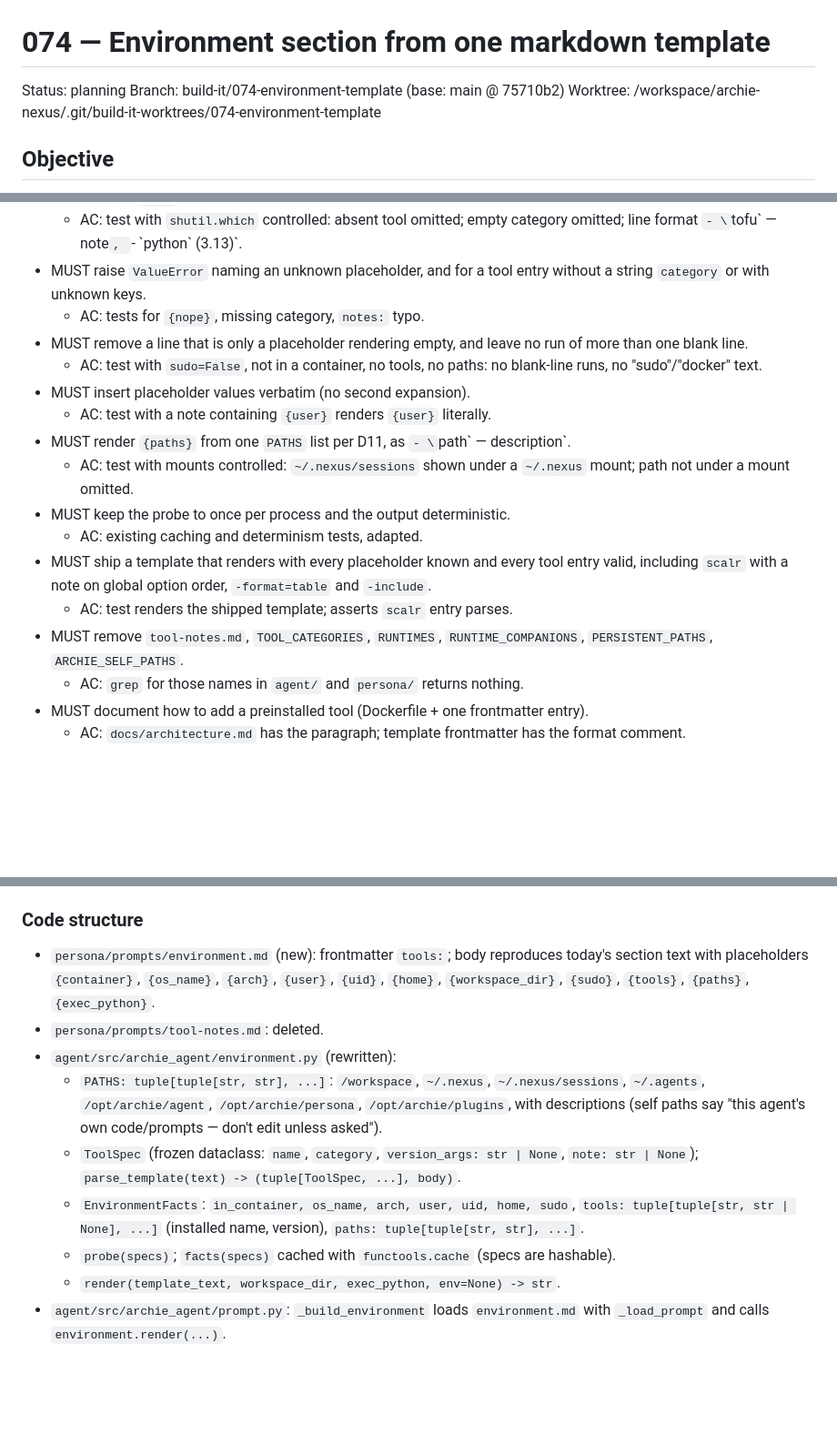
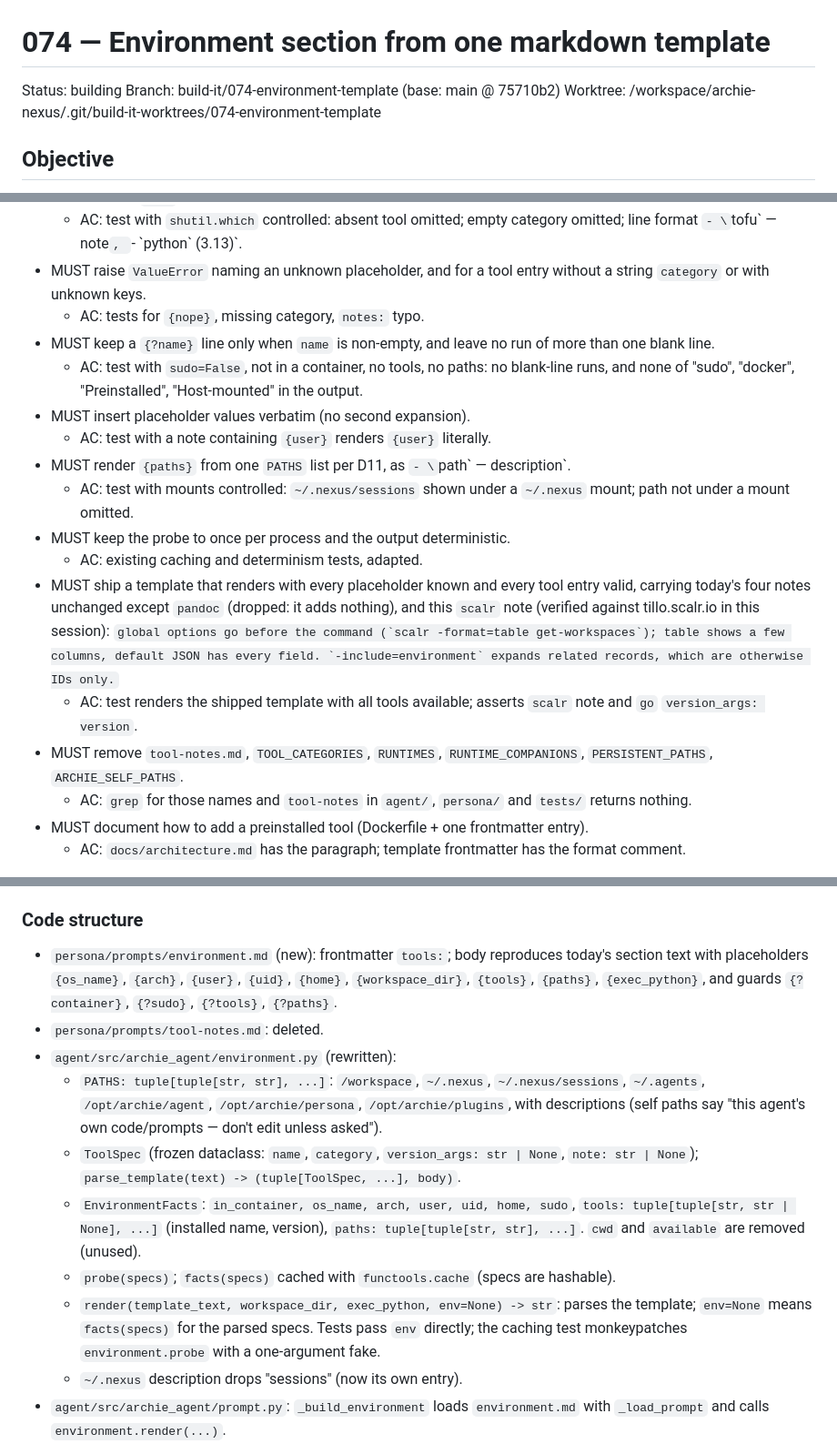
Before and after one commit to simon-downes/archie-nexus, a Markdown page: plans/074-build-environment-template.md, 3 parts joined by grey strips. Shown at 91% size. Drawn GitHub-style; blank space fills up the shorter version.

Commit message:
docs(plan): 074 resolve plan review findings

```diff
--- a/plans/074-build-environment-template.md
+++ b/plans/074-build-environment-template.md
@@ -1,6 +1,6 @@
 # 074 — Environment section from one markdown template
 
-Status: planning
+Status: building
 Branch: build-it/074-environment-template (base: main @ 75710b2)
 Worktree: /workspace/archie-nexus/.git/build-it-worktrees/074-environment-template
 
@@ -86,10 +87,10 @@ Discovery:
 - MUST raise `ValueError` naming an unknown placeholder, and for a tool entry without a
   string `category` or with unknown keys.
   - AC: tests for `{nope}`, missing category, `notes:` typo.
-- MUST remove a line that is only a placeholder rendering empty, and leave no run of more
-  than one blank line.
+- MUST keep a `{?name}` line only when `name` is non-empty, and leave no run of more than
+  one blank line.
   - AC: test with `sudo=False`, not in a container, no tools, no paths: no blank-line runs,
-    no "sudo"/"docker" text.
+    and none of "sudo", "docker", "Preinstalled", "Host-mounted" in the output.
 - MUST insert placeholder values verbatim (no second expansion).
   - AC: test with a note containing `{user}` renders `{user}` literally.
 - MUST render `{paths}` from one `PATHS` list per D11, as `- \`path\` — description`.
@@ -98,11 +99,17 @@ Discovery:
 - MUST keep the probe to once per process and the output deterministic.
   - AC: existing caching and determinism tests, adapted.
 - MUST ship a template that renders with every placeholder known and every tool entry valid,
-  including `scalr` with a note on global option order, `-format=table` and `-include`.
-  - AC: test renders the shipped template; asserts `scalr` entry parses.
+  carrying today's four notes unchanged except `pandoc` (dropped: it adds nothing), and this
+  `scalr` note (verified against tillo.scalr.io in this session):
+  `` global options go before the command (`scalr -format=table get-workspaces`); table
+  shows a few columns, default JSON has every field. `-include=environment` expands
+  related records, which are otherwise IDs only. ``
+  - AC: test renders the shipped template with all tools available; asserts `scalr` note and
+    `go` `version_args: version`.
 - MUST remove `tool-notes.md`, `TOOL_CATEGORIES`, `RUNTIMES`, `RUNTIME_COMPANIONS`,
   `PERSISTENT_PATHS`, `ARCHIE_SELF_PATHS`.
-  - AC: `grep` for those names in `agent/` and `persona/` returns nothing.
+  - AC: `grep` for those names and `tool-notes` in `agent/`, `persona/` and `tests/` returns
+    nothing.
 - MUST document how to add a preinstalled tool (Dockerfile + one frontmatter entry).
   - AC: `docs/architecture.md` has the paragraph; template frontmatter has the format comment.
 
@@ -120,8 +127,9 @@ lines.
 ### Code structure
 
 - `persona/prompts/environment.md` (new): frontmatter `tools:`; body reproduces today's
-  section text with placeholders `{container}`, `{os_name}`, `{arch}`, `{user}`, `{uid}`,
-  `{home}`, `{workspace_dir}`, `{sudo}`, `{tools}`, `{paths}`, `{exec_python}`.
+  section text with placeholders `{os_name}`, `{arch}`, `{user}`, `{uid}`, `{home}`,
+  `{workspace_dir}`, `{tools}`, `{paths}`, `{exec_python}`, and guards `{?container}`, `{?sudo}`,
+  `{?tools}`, `{?paths}`.
 - `persona/prompts/tool-notes.md`: deleted.
 - `agent/src/archie_agent/environment.py` (rewritten):
   - `PATHS: tuple[tuple[str, str], ...]`: `/workspace`, `~/.nexus`, `~/.nexus/sessions`,
@@ -131,9 +139,12 @@ lines.
     `note: str | None`); `parse_template(text) -> (tuple[ToolSpec, ...], body)`.
   - `EnvironmentFacts`: `in_container, os_name, arch, user, uid, home, sudo`,
     `tools: tuple[tuple[str, str | None], ...]` (installed name, version),
-    `paths: tuple[tuple[str, str], ...]`.
+    `paths: tuple[tuple[str, str], ...]`. `cwd` and `available` are removed (unused).
   - `probe(specs)`; `facts(specs)` cached with `functools.cache` (specs are hashable).
-  - `render(template_text, workspace_dir, exec_python, env=None) -> str`.
+  - `render(template_text, workspace_dir, exec_python, env=None) -> str`: parses the
+    template; `env=None` means `facts(specs)` for the parsed specs. Tests pass `env`
+    directly; the caching test monkeypatches `environment.probe` with a one-argument fake.
+  - `~/.nexus` description drops "sessions" (now its own entry).
 - `agent/src/archie_agent/prompt.py`: `_build_environment` loads `environment.md` with
   `_load_prompt` and calls `environment.render(...)`.
 - Frontmatter split: local helper in `environment.py` following `skills.py::_parse_skill_file`
```
Also changed, not shown: other parts of plans/074-build-environment-template.md (+18 -9 lines).
